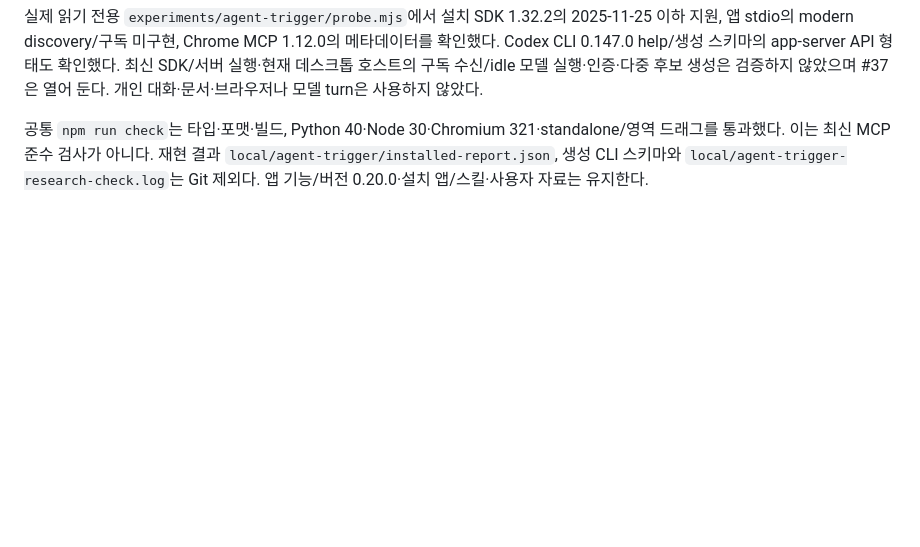
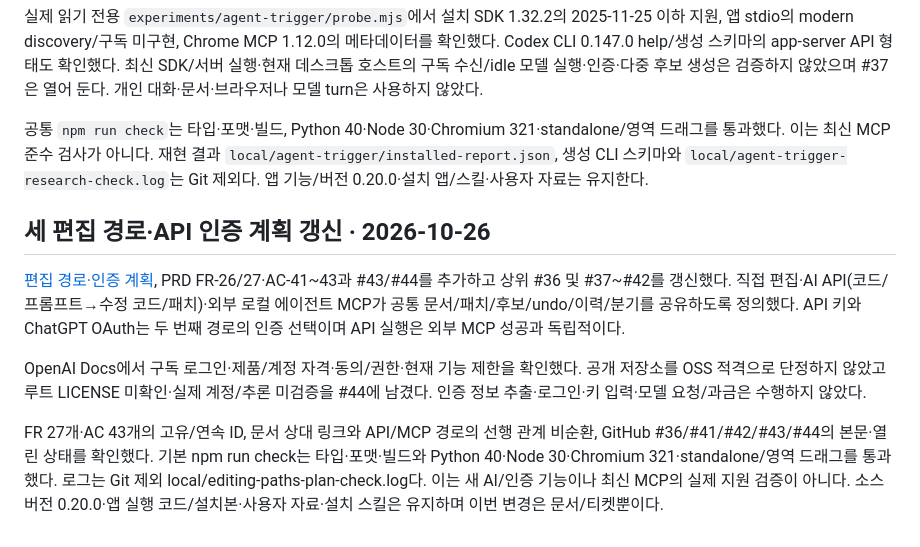
Before and after one commit to kimyongin/console-canvas, a Markdown page: docs/verification.md, the part around the change. GitHub-like rendering; blank space fills up the shorter version.

Commit message:
docs: record editing paths planning validation

```diff
--- a/docs/verification.md
+++ b/docs/verification.md
@@ -170,3 +170,11 @@ PRD를 [기능 전수 대조표](feature-audit.md)와 다시 비교했다. 정
 실제 읽기 전용 `experiments/agent-trigger/probe.mjs`에서 설치 SDK 1.32.2의 2025-11-25 이하 지원, 앱 stdio의 modern discovery/구독 미구현, Chrome MCP 1.12.0의 메타데이터를 확인했다. Codex CLI 0.147.0 help/생성 스키마의 app-server API 형태도 확인했다. 최신 SDK/서버 실행·현재 데스크톱 호스트의 구독 수신/idle 모델 실행·인증·다중 후보 생성은 검증하지 않았으며 #37은 열어 둔다. 개인 대화·문서·브라우저나 모델 turn은 사용하지 않았다.
 
 공통 `npm run check`는 타입·포맷·빌드, Python 40·Node 30·Chromium 321·standalone/영역 드래그를 통과했다. 이는 최신 MCP 준수 검사가 아니다. 재현 결과 `local/agent-trigger/installed-report.json`, 생성 CLI 스키마와 `local/agent-trigger-research-check.log`는 Git 제외다. 앱 기능/버전 0.20.0·설치 앱/스킬·사용자 자료는 유지한다.
+
+## 세 편집 경로·API 인증 계획 갱신 · 2026-10-26
+
+[편집 경로·인증 계획](editing-paths-plan.md), PRD FR-26/27·AC-41~43과 #43/#44를 추가하고 상위 #36 및 #37~#42를 갱신했다. 직접 편집·AI API(코드/프롬프트→수정 코드/패치)·외부 로컬 에이전트 MCP가 공통 문서/패치/후보/undo/이력/분기를 공유하도록 정의했다. API 키와 ChatGPT OAuth는 두 번째 경로의 인증 선택이며 API 실행은 외부 MCP 성공과 독립적이다.
+
+OpenAI Docs에서 구독 로그인·제품/계정 자격·동의/권한·현재 기능 제한을 확인했다. 공개 저장소를 OSS 적격으로 단정하지 않았고 루트 LICENSE 미확인·실제 계정/추론 미검증을 #44에 남겼다. 인증 정보 추출·로그인·키 입력·모델 요청/과금은 수행하지 않았다.
+
+FR 27개·AC 43개의 고유/연속 ID, 문서 상대 링크와 API/MCP 경로의 선행 관계 비순환, GitHub #36/#41/#42/#43/#44의 본문·열린 상태를 확인했다. 기본 npm run check는 타입·포맷·빌드와 Python 40·Node 30·Chromium 321·standalone/영역 드래그를 통과했다. 로그는 Git 제외 local/editing-paths-plan-check.log다. 이는 새 AI/인증 기능이나 최신 MCP의 실제 지원 검증이 아니다. 소스 버전 0.20.0·앱 실행 코드/설치본·사용자 자료·설치 스킬은 유지하며 이번 변경은 문서/티켓뿐이다.
```
